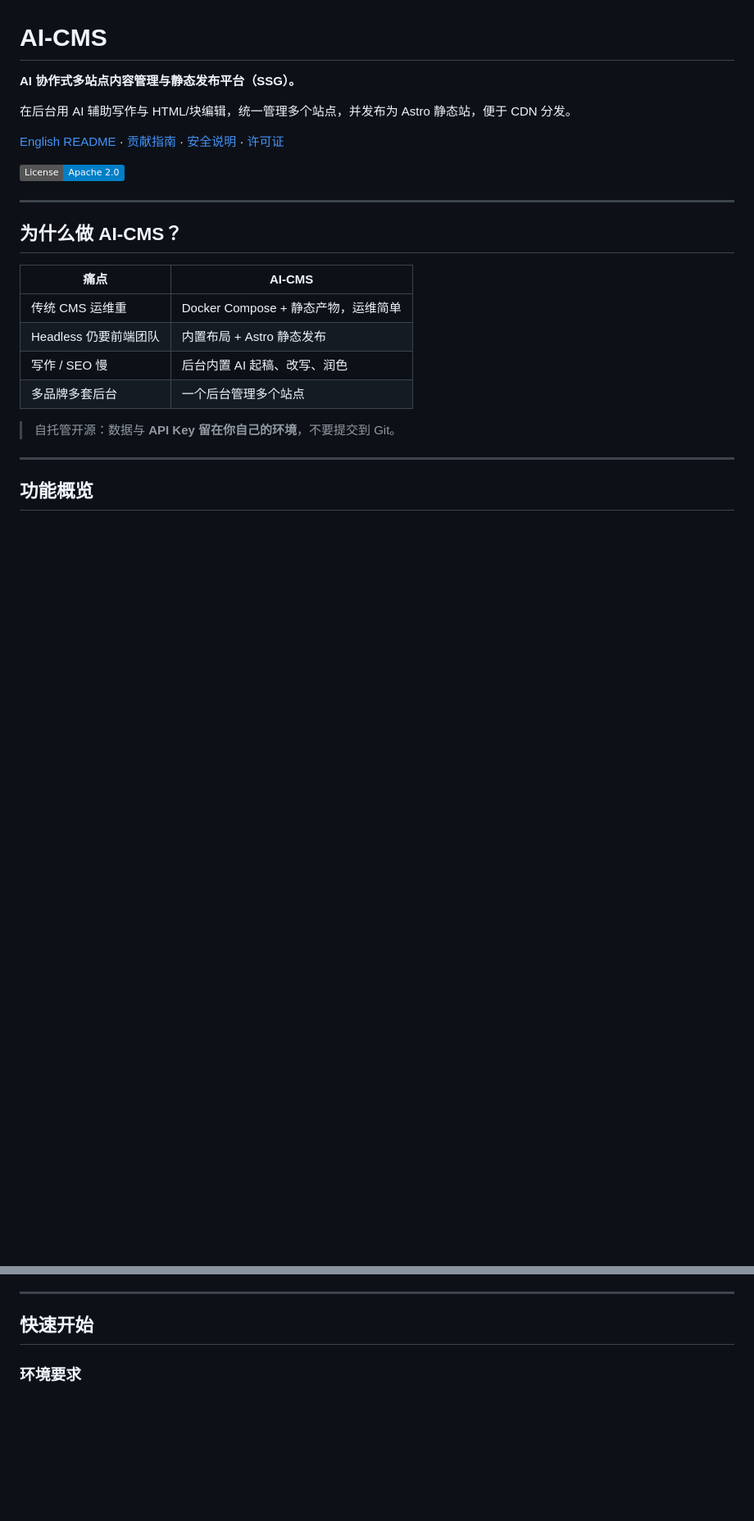
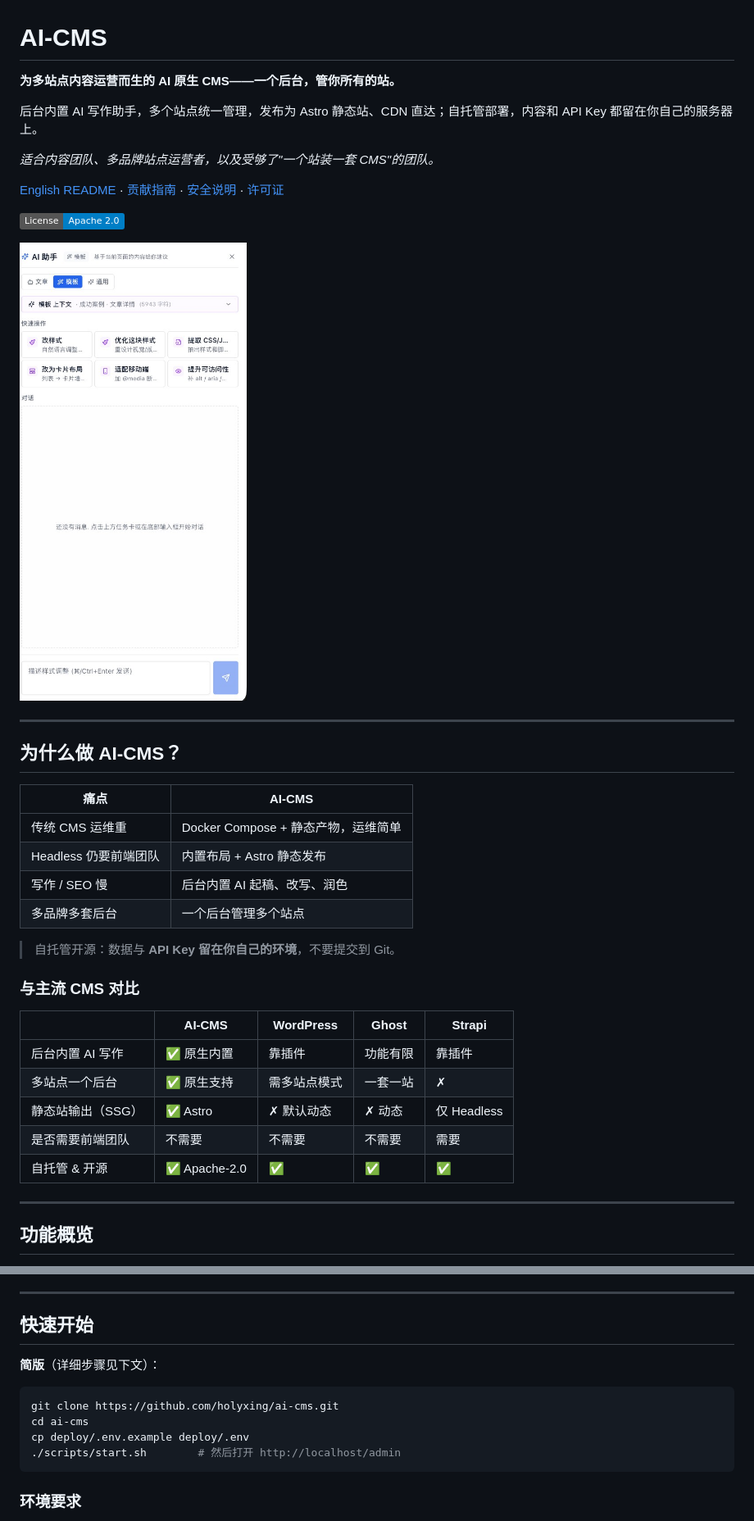
Before and after one commit to holyxing/ai-cms, a Markdown page: README.zh-CN.md, 2 parts joined by grey strips. Shown at 82% size. Rendered like a GitHub page; badges without logos; blank space fills up the shorter version.

Commit message:
docs: revamp README first screen (positioning, comparison table, 3-command quick start, hero screenshot)

````diff
--- a/README.zh-CN.md
+++ b/README.zh-CN.md
@@ -1,12 +1,16 @@
 # AI-CMS
 
-**AI 协作式多站点内容管理与静态发布平台（SSG）。**
+**为多站点内容运营而生的 AI 原生 CMS——一个后台，管你所有的站。**
 
-在后台用 AI 辅助写作与 HTML/块编辑，统一管理多个站点，并发布为 Astro 静态站，便于 CDN 分发。
+后台内置 AI 写作助手，多个站点统一管理，发布为 Astro 静态站、CDN 直达；自托管部署，内容和 API Key 都留在你自己的服务器上。
+
+*适合内容团队、多品牌站点运营者，以及受够了"一个站装一套 CMS"的团队。*
 
 [English README](./README.md) · [贡献指南](./CONTRIBUTING.md) · [安全说明](./SECURITY.md) · [许可证](./LICENSE)
 
 [![License](https://img.shields.io/badge/License-Apache_2.0-blue.svg)](./LICENSE)
+
+![AI 助手](./docs/images/ai-assistant.png)
 
 ---
 
@@ -20,6 +24,16 @@
 | 多品牌多套后台 | 一个后台管理多个站点 |
 
 > 自托管开源：数据与 **API Key 留在你自己的环境**，不要提交到 Git。
+
+### 与主流 CMS 对比
+
+| | AI-CMS | WordPress | Ghost | Strapi |
+| --- | --- | --- | --- | --- |
+| 后台内置 AI 写作 | ✅ 原生内置 | 靠插件 | 功能有限 | 靠插件 |
+| 多站点一个后台 | ✅ 原生支持 | 需多站点模式 | 一套一站 | ✗ |
+| 静态站输出（SSG） | ✅ Astro | ✗ 默认动态 | ✗ 动态 | 仅 Headless |
+| 是否需要前端团队 | 不需要 | 不需要 | 不需要 | 需要 |
+| 自托管 & 开源 | ✅ Apache-2.0 | ✅ | ✅ | ✅ |
 
 ---
 
@@ -35,6 +49,15 @@
 ---
 
 ## 快速开始
+
+**简版**（详细步骤见下文）：
+
+```bash
+git clone https://github.com/holyxing/ai-cms.git
+cd ai-cms
+cp deploy/.env.example deploy/.env
+./scripts/start.sh        # 然后打开 http://localhost/admin
+```
 
 ### 环境要求
 
````
Also changed, not shown: README.md (+25 -2 lines).
